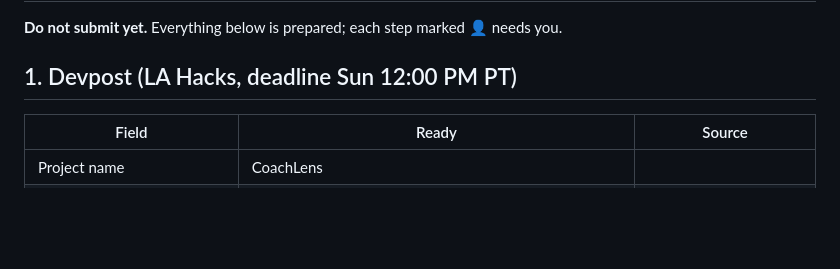
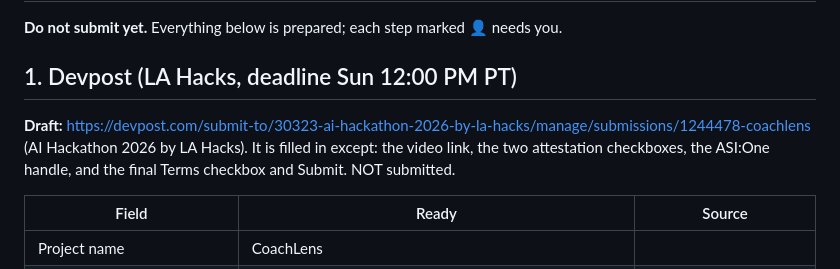
Before and after one commit to galenjauss/coachlens, a Markdown page: docs/submission-checklist.md, the part around the change. Drawn GitHub-style; blank space fills up the shorter version.

Commit message:
docs: devpost draft status

```diff
--- a/docs/submission-checklist.md
+++ b/docs/submission-checklist.md
@@ -3,6 +3,9 @@
 **Do not submit yet.** Everything below is prepared; each step marked 👤 needs you.
 
 ## 1. Devpost (LA Hacks, deadline Sun 12:00 PM PT)
+
+**Draft:** https://devpost.com/submit-to/30323-ai-hackathon-2026-by-la-hacks/manage/submissions/1244478-coachlens (AI Hackathon 2026 by LA Hacks). It is filled in except: the video link, the two attestation checkboxes, the ASI:One handle, and the final Terms checkbox and Submit. NOT submitted.
+
 
 | Field | Ready | Source |
 |---|---|---|
```
